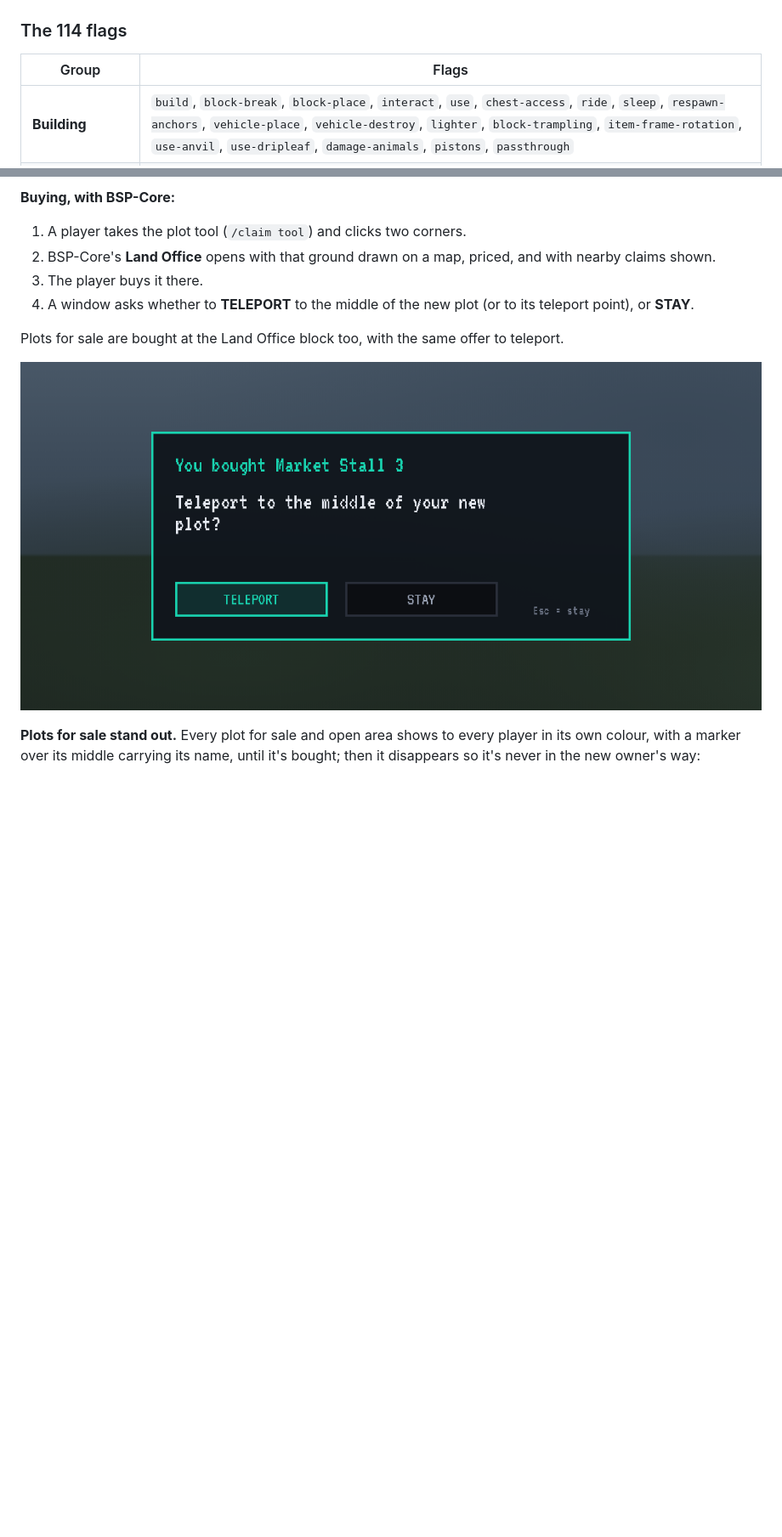
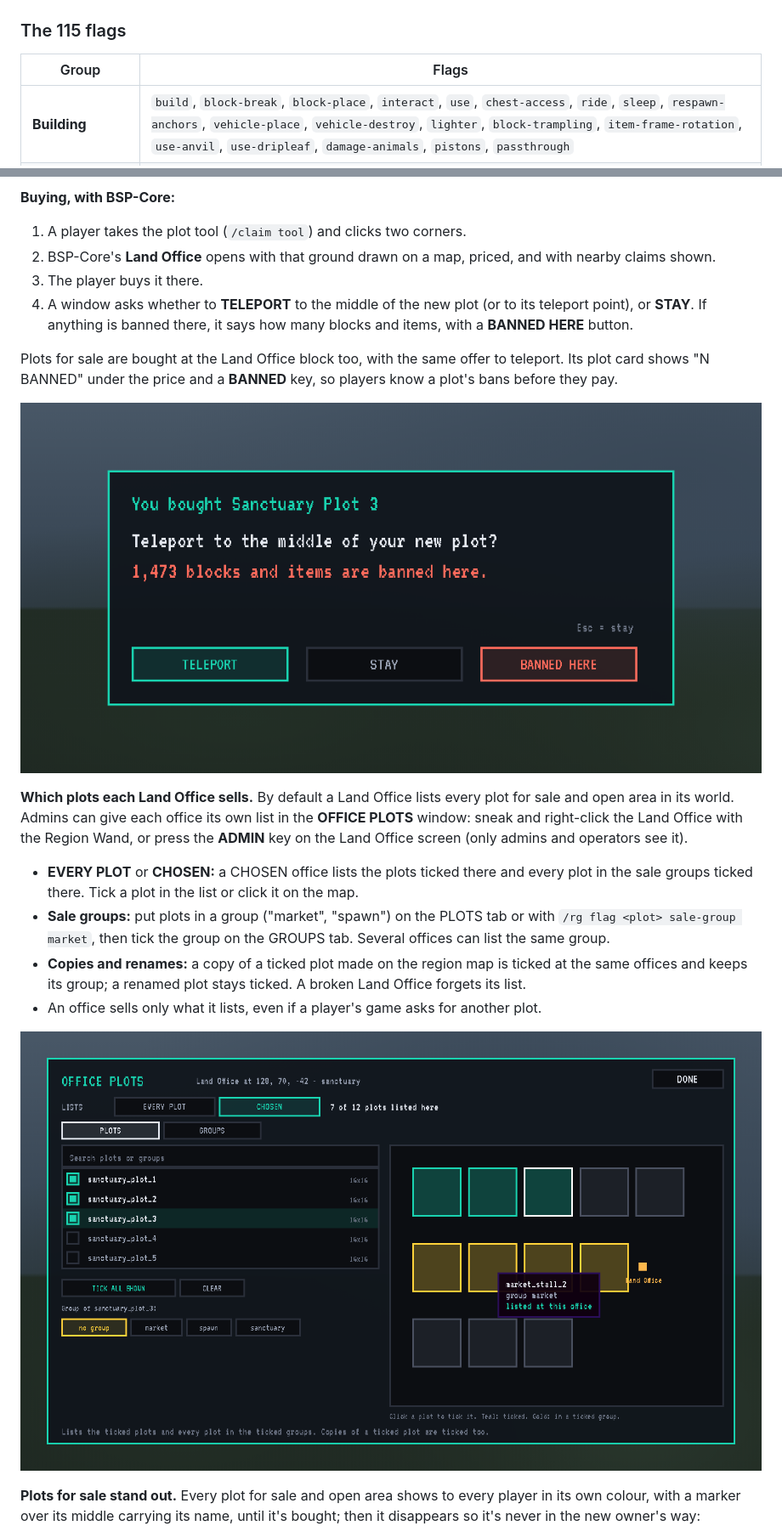
Before and after one commit to Build-Secure-Protect/BSP-Region-Guard, a Markdown page: docs/curseforge/DESCRIPTION.md, 2 parts joined by grey strips. Shown at 85% size. Rendered like a GitHub page; pictures changed too: docs/curseforge/images/office_plots.png (added), docs/curseforge/images/plot_bought.png; blank space fills up the shorter version.

Commit message:
Changelog and Description

```diff
--- a/docs/curseforge/DESCRIPTION.md
+++ b/docs/curseforge/DESCRIPTION.md
@@ -88,7 +88,7 @@ When regions overlap, the one with the **higher priority** decides. A region lef
 
 ![How a rule is decided](https://raw.githubusercontent.com/Build-Secure-Protect/BSP-Region-Guard/main/docs/curseforge/images/flags_diagram.png)
 
-### The 114 flags
+### The 115 flags
 
 | Group | Flags |
 |---|---|
@@ -189,11 +211,19 @@ Admins sell land in two ways:
 1. A player takes the plot tool (`/claim tool`) and clicks two corners.
 2. BSP-Core's **Land Office** opens with that ground drawn on a map, priced, and with nearby claims shown.
 3. The player buys it there.
-4. A window asks whether to **TELEPORT** to the middle of the new plot (or to its teleport point), or **STAY**.
+4. A window asks whether to **TELEPORT** to the middle of the new plot (or to its teleport point), or **STAY**. If anything is banned there, it says how many blocks and items, with a **BANNED HERE** button.
 
-Plots for sale are bought at the Land Office block too, with the same offer to teleport.
+Plots for sale are bought at the Land Office block too, with the same offer to teleport. Its plot card shows "N BANNED" under the price and a **BANNED** key, so players know a plot's bans before they pay.
 
-![The offer to teleport after buying](https://raw.githubusercontent.com/Build-Secure-Protect/BSP-Region-Guard/main/docs/curseforge/images/plot_bought.png)
+![The window after buying, with the plot's banned count](https://raw.githubusercontent.com/Build-Secure-Protect/BSP-Region-Guard/main/docs/curseforge/images/plot_bought.png)
+
+**Which plots each Land Office sells.** By default a Land Office lists every plot for sale and open area in its world. Admins can give each office its own list in the **OFFICE PLOTS** window: sneak and right-click the Land Office with the Region Wand, or press the **ADMIN** key on the Land Office screen (only admins and operators see it).
+- **EVERY PLOT** or **CHOSEN:** a CHOSEN office lists the plots ticked there and every plot in the sale groups ticked there. Tick a plot in the list or click it on the map.
+- **Sale groups:** put plots in a group ("market", "spawn") on the PLOTS tab or with `/rg flag <plot> sale-group market`, then tick the group on the GROUPS tab. Several offices can list the same group.
+- **Copies and renames:** a copy of a ticked plot made on the region map is ticked at the same offices and keeps its group; a renamed plot stays ticked. A broken Land Office forgets its list.
+- An office sells only what it lists, even if a player's game asks for another plot.
+
+![The OFFICE PLOTS window](https://raw.githubusercontent.com/Build-Secure-Protect/BSP-Region-Guard/main/docs/curseforge/images/office_plots.png)
 
 **Plots for sale stand out.** Every plot for sale and open area shows to every player in its own colour, with a marker over its middle carrying its name, until it's bought; then it disappears so it's never in the new owner's way:
 - **ARROW** (the default): a big arrow pointing down at the ground, 20% see-through, with the name above it.
```
Also changed, not shown: other parts of docs/curseforge/DESCRIPTION.md (+34 -8 lines), docs/curseforge/images/banned_button.png (added), docs/curseforge/images/banned_here.png (added), docs/curseforge/images/rank_title.png (added), 5 other files.
